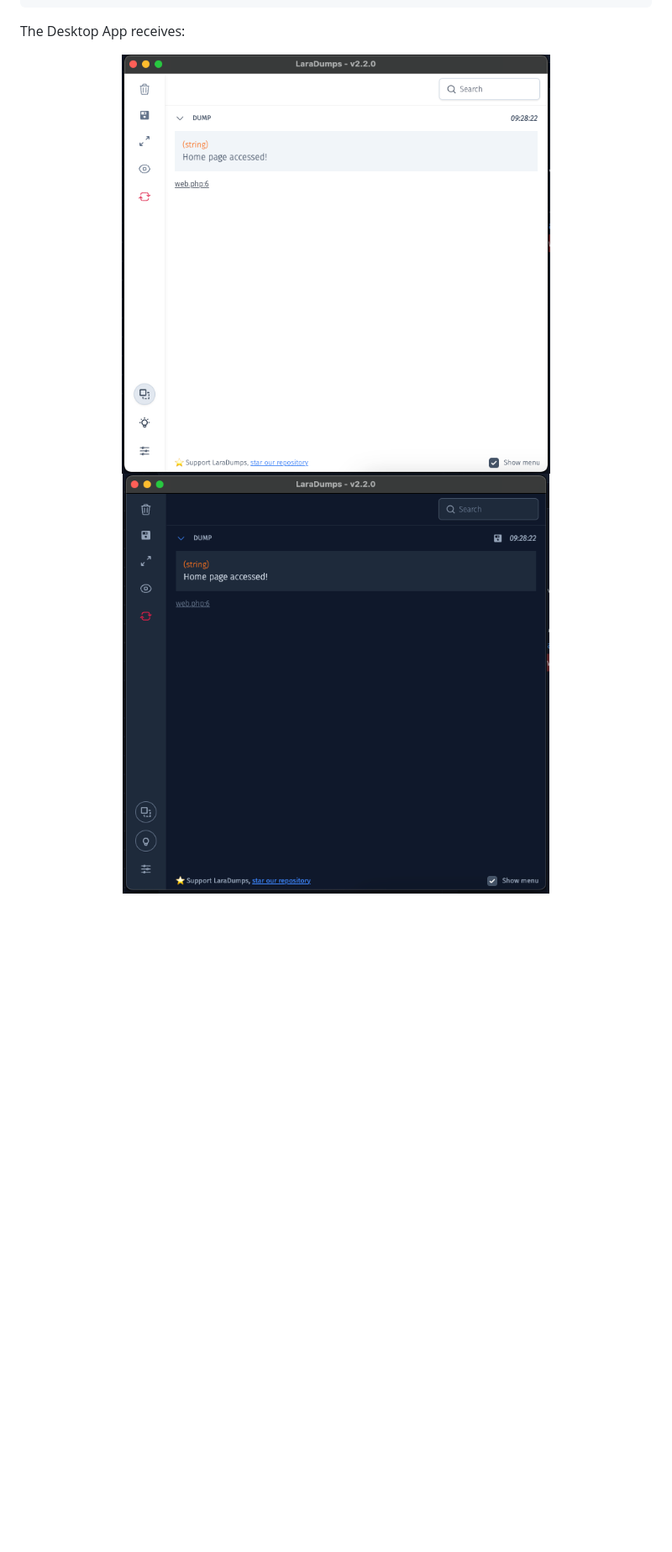
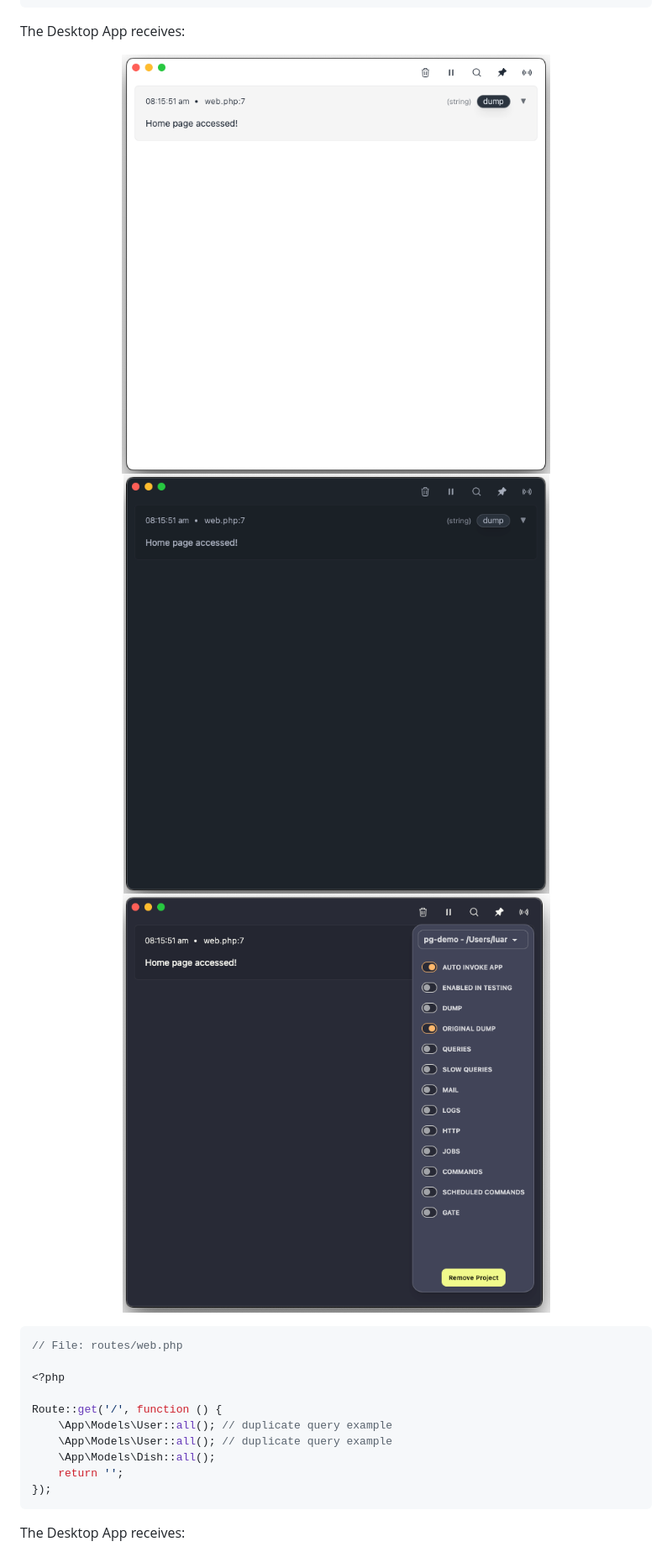
Before and after one commit to laradumps/laradumps, a Markdown page: README.md, the part around one of its changes. Shown at 84% size. Drawn GitHub-style; pictures changed too: art/dark.png (added), art/dark_mode_example.png (deleted), art/dracula.png (added); blank space fills up the shorter version.

````diff
--- a/README.md
+++ b/README.md
@@ -96,7 +102,23 @@ Route::get('/', function () {
 The Desktop App receives:
 
 <p align="center">
-  <img src="./art/light_mode_example.png" height="500" alt="" />
-  <img src="./art/dark_mode_example.png" height="500" alt="" />
+  <img src="./art/light.png" height="500" alt="" />
+  <img src="./art/dark.png" height="500" alt="" />
+  <img src="./art/dracula.png" height="500" alt="" />
 </p>
 
+```php
+// File: routes/web.php
+
+<?php
+
+Route::get('/', function () {
+    \App\Models\User::all(); // duplicate query example
+    \App\Models\User::all(); // duplicate query example
+    \App\Models\Dish::all();
+    return '';
+});
+```
+
+The Desktop App receives:
+
````
Also changed, not shown: other parts of README.md (+10 -1 lines), art/queries.png (added).
